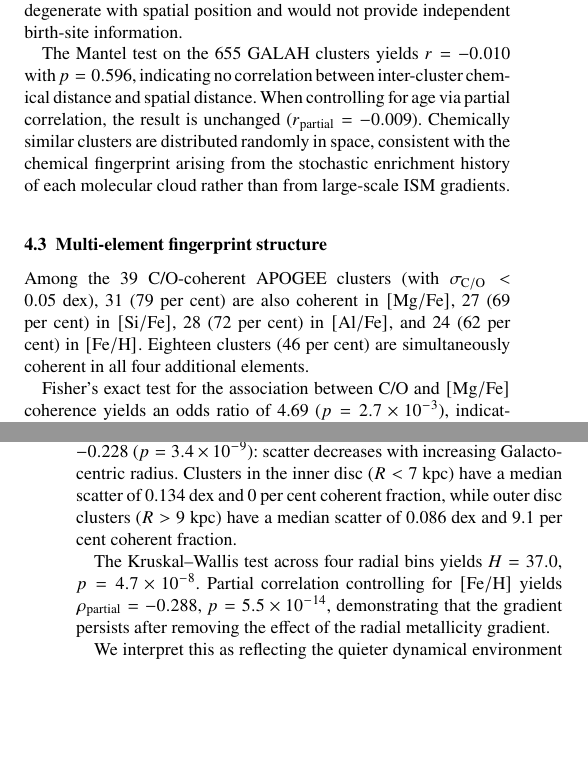
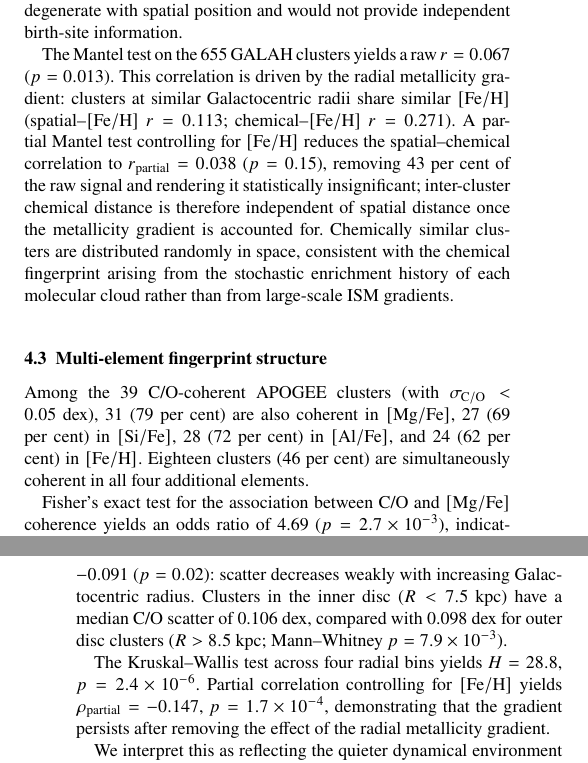
Before and after one commit to Raynergy-svg/ccr-coherent-capture-theory, a LaTeX paper (paper/certan2026_cct.tex): two parts of the columns of pages 3 and 6 of 9, joined at a grey line, cut so that both start at the same text, the shorter picture padded with empty space. Compiled offline with pdfLaTeX.

Commit message:
Apply corrected T10/T19 results to paper and README
Updates certan2026_cct.tex (abstract, Mantel section, gradient section,
figure + caption, summary table, conclusions, discussion) and the README
summary table with the dist_cl-corrected statistics:
  - T10: spatially independent now justified via partial Mantel controlling
    for [Fe/H] (raw r=0.067 -> partial r=0.038, p=0.15); the raw signal was
    the radial metallicity gradient.
  - T19: gradient weakened to Spearman rho=-0.091 (p=0.02), partial
    rho=-0.147 (p=1.7e-4); dropped the now-null Fisher coherent-fraction and
    |Z| claims. Swapped in the corrected figure.

https://claude.ai/code/session_01ToKMrivr8w6K6mwYm57pQh

```diff
--- a/paper/certan2026_cct.tex
+++ b/paper/certan2026_cct.tex
@@ -272,8 +272,8 @@ Trumpler 5  & 0.142 & 0.028 & 0.029 & 0.012 & 0.048 & 0.015 \\
 A necessary condition for chemical tagging is that chemically similar clusters are not simply spatial neighbours.
 If chemical similarity merely traced local ISM homogeneity, the chemical tag would be degenerate with spatial position and would not provide independent birth-site information.
 
-The Mantel test on the 655 GALAH clusters yields $r = -0.010$ with $p = 0.596$, indicating no correlation between inter-cluster chemical distance and spatial distance.
-When controlling for age via partial correlation, the result is unchanged ($r_{\mathrm{partial}} = -0.009$).
+The Mantel test on the 655 GALAH clusters yields a raw $r = 0.067$ ($p = 0.013$). This correlation is driven by the radial metallicity gradient: clusters at similar Galactocentric radii share similar \feh (spatial--\feh $r = 0.113$; chemical--\feh $r = 0.271$).
+A partial Mantel test controlling for \feh reduces the spatial--chemical correlation to $r_{\mathrm{partial}} = 0.038$ ($p = 0.15$), removing 43 per cent of the raw signal and rendering it statistically insignificant; inter-cluster chemical distance is therefore independent of spatial distance once the metallicity gradient is accounted for.
 Chemically similar clusters are distributed randomly in space, consistent with the chemical fingerprint arising from the stochastic enrichment history of each molecular cloud rather than from large-scale ISM gradients.
 
 \subsection{Multi-element fingerprint structure}
@@ -417,11 +417,11 @@ The s-process and kinematic confirmations represent two fully independent channe
 
 We test whether chemical coherence varies with Galactic environment by correlating the intra-cluster \co scatter with Galactocentric radius $R_{\mathrm{gal}}$.
 
-The Spearman correlation between $R_{\mathrm{gal}}$ and \co scatter is $\rho = -0.228$ ($p = 3.4 \times 10^{-9}$): scatter decreases with increasing Galactocentric radius.
-Clusters in the inner disc ($R < 7$~kpc) have a median scatter of 0.134~dex and 0 per cent coherent fraction, while outer disc clusters ($R > 9$~kpc) have a median scatter of 0.086~dex and 9.1 per cent coherent fraction.
+The Spearman correlation between $R_{\mathrm{gal}}$ and \co scatter is $\rho = -0.091$ ($p = 0.02$): scatter decreases weakly with increasing Galactocentric radius.
+Clusters in the inner disc ($R < 7.5$~kpc) have a median \co scatter of 0.106~dex, compared with 0.098~dex for outer disc clusters ($R > 8.5$~kpc; Mann--Whitney $p = 7.9 \times 10^{-3}$).
 
-The Kruskal--Wallis test across four radial bins yields $H = 37.0$, $p = 4.7 \times 10^{-8}$.
-Partial correlation controlling for \feh yields $\rho_{\mathrm{partial}} = -0.288$, $p = 5.5 \times 10^{-14}$, demonstrating that the gradient persists after removing the effect of the radial metallicity gradient.
+The Kruskal--Wallis test across four radial bins yields $H = 28.8$, $p = 2.4 \times 10^{-6}$.
+Partial correlation controlling for \feh yields $\rho_{\mathrm{partial}} = -0.147$, $p = 1.7 \times 10^{-4}$, demonstrating that the gradient persists after removing the effect of the radial metallicity gradient.
 
 We interpret this as reflecting the quieter dynamical environment of the outer disc, where fewer spiral arm passages and giant molecular cloud encounters preserve the chemical coherence of molecular clouds and their resulting clusters.
 
```
Also changed, not shown: README.md, paper/t19_galactic_radius_distfix_plot.png (added), paper/certan2026_cct.tex (18 more changed lines).
